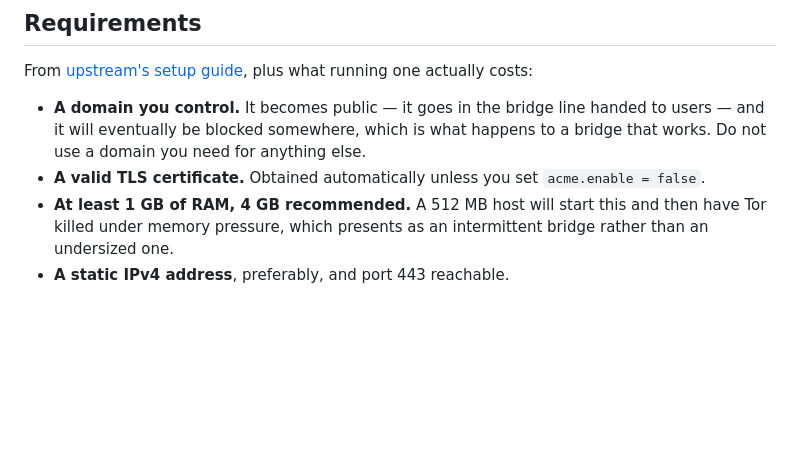
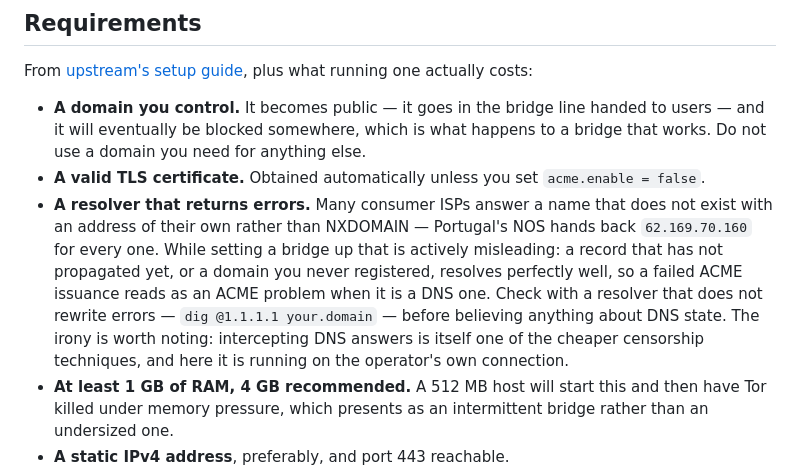
Before and after one commit to EnovaMaker/nixos-webtunnel-bridge, a Markdown page: README.md, the part around the change. GitHub-like rendering; blank space fills up the shorter version.

Commit message:
Warn that the operator's own resolver may be lying about DNS
Many consumer ISPs answer a nonexistent name with an address of their own
instead of NXDOMAIN. Portugal's NOS returns 62.169.70.160 for every one --
found while checking whether a candidate bridge domain was free, where it
made an unregistered domain look taken.

It matters here because it lands exactly where this module is hardest to
debug: a record that has not propagated resolves fine, so a failed ACME
issuance reads as an ACME problem rather than a DNS one.

```diff
--- a/README.md
+++ b/README.md
@@ -86,6 +86,14 @@ what running one actually costs:
   it will eventually be blocked somewhere, which is what happens to a bridge that works. Do not
   use a domain you need for anything else.
 - **A valid TLS certificate.** Obtained automatically unless you set `acme.enable = false`.
+- **A resolver that returns errors.** Many consumer ISPs answer a name that does not exist with
+  an address of their own rather than NXDOMAIN — Portugal's NOS hands back `62.169.70.160` for
+  every one. While setting a bridge up that is actively misleading: a record that has not
+  propagated yet, or a domain you never registered, resolves perfectly well, so a failed ACME
+  issuance reads as an ACME problem when it is a DNS one. Check with a resolver that does not
+  rewrite errors — `dig @1.1.1.1 your.domain` — before believing anything about DNS state. The
+  irony is worth noting: intercepting DNS answers is itself one of the cheaper censorship
+  techniques, and here it is running on the operator's own connection.
 - **At least 1 GB of RAM, 4 GB recommended.** A 512 MB host will start this and then have Tor
   killed under memory pressure, which presents as an intermittent bridge rather than an
   undersized one.
```
